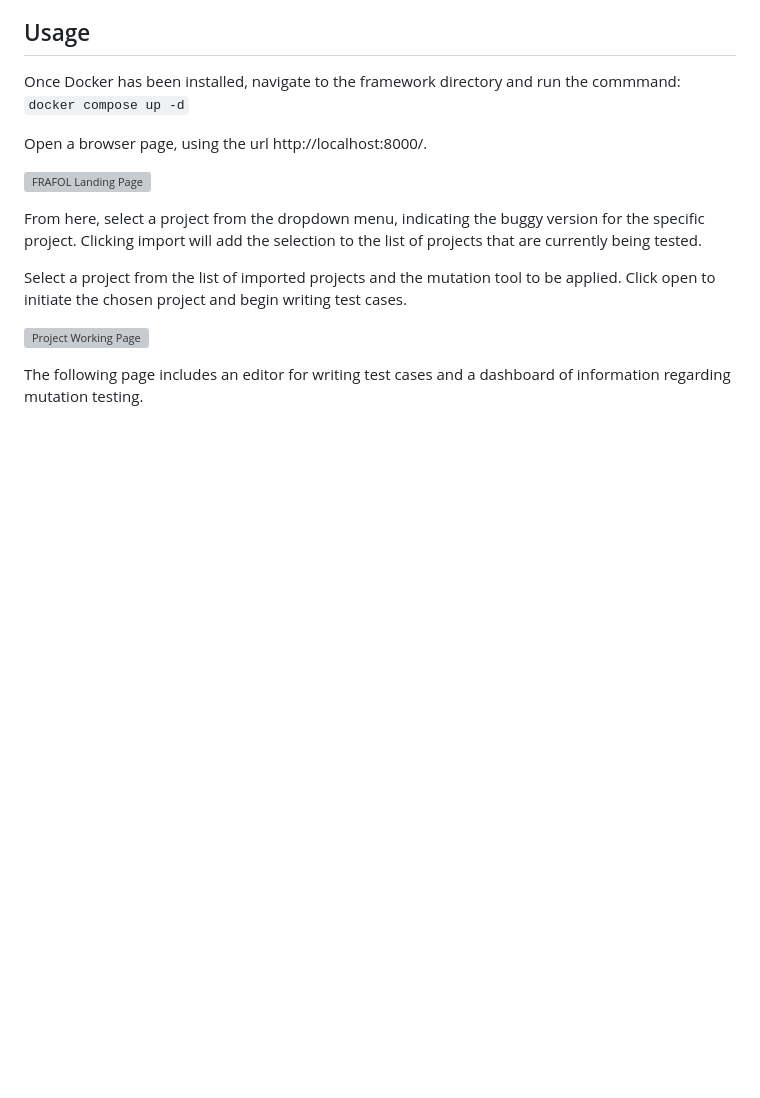
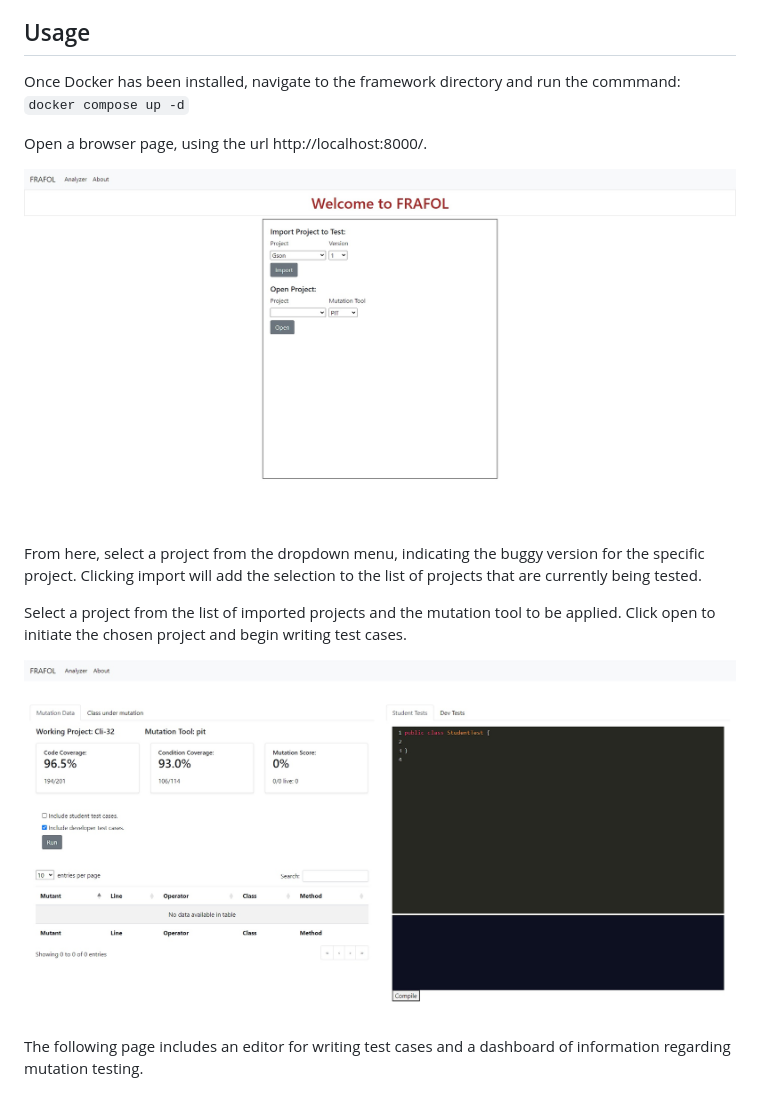
Before and after one commit to projFRAFOL/projFRAFOL, a Markdown page: Defects4j-FlaskApp/README.md, the part around the change. GitHub-like rendering; pictures changed too: Defects4j-FlaskApp/assets/images/landing.jpg (added), Defects4j-FlaskApp/assets/images/working.jpg (added); blank space fills up the shorter version; grey boxes are pictures that could not be loaded.

Commit message:
Fixed image on readme

```diff
--- a/Defects4j-FlaskApp/README.md
+++ b/Defects4j-FlaskApp/README.md
@@ -93,13 +93,13 @@ Once Docker has been installed, navigate to the framework directory and run the
 
 Open a browser page, using the url http://localhost:8000/.
 
-![FRAFOL Landing Page](/assets/images/landing.png "Landing Page")
+![FRAFOL Landing Page](./assets/images/landing.jpg "Landing Page")
 
 From here, select a project from the dropdown menu, indicating the buggy version for the specific project. Clicking import will add the selection to the list of projects that are currently being tested.
 
 Select a project from the list of imported projects and the mutation tool to be applied. Click open to initiate the chosen project and begin writing test cases.
 
-![Project Working Page](/assets/images/working.png "Project Page")
+![Project Working Page](./assets/images/working.jpg "Project Page")
 
 The following page includes an editor for writing test cases and a dashboard of information regarding mutation testing.
 
```
Also changed, not shown: Defects4j-FlaskApp/assets/images/landing.png (deleted), Defects4j-FlaskApp/assets/images/working.png (deleted).
